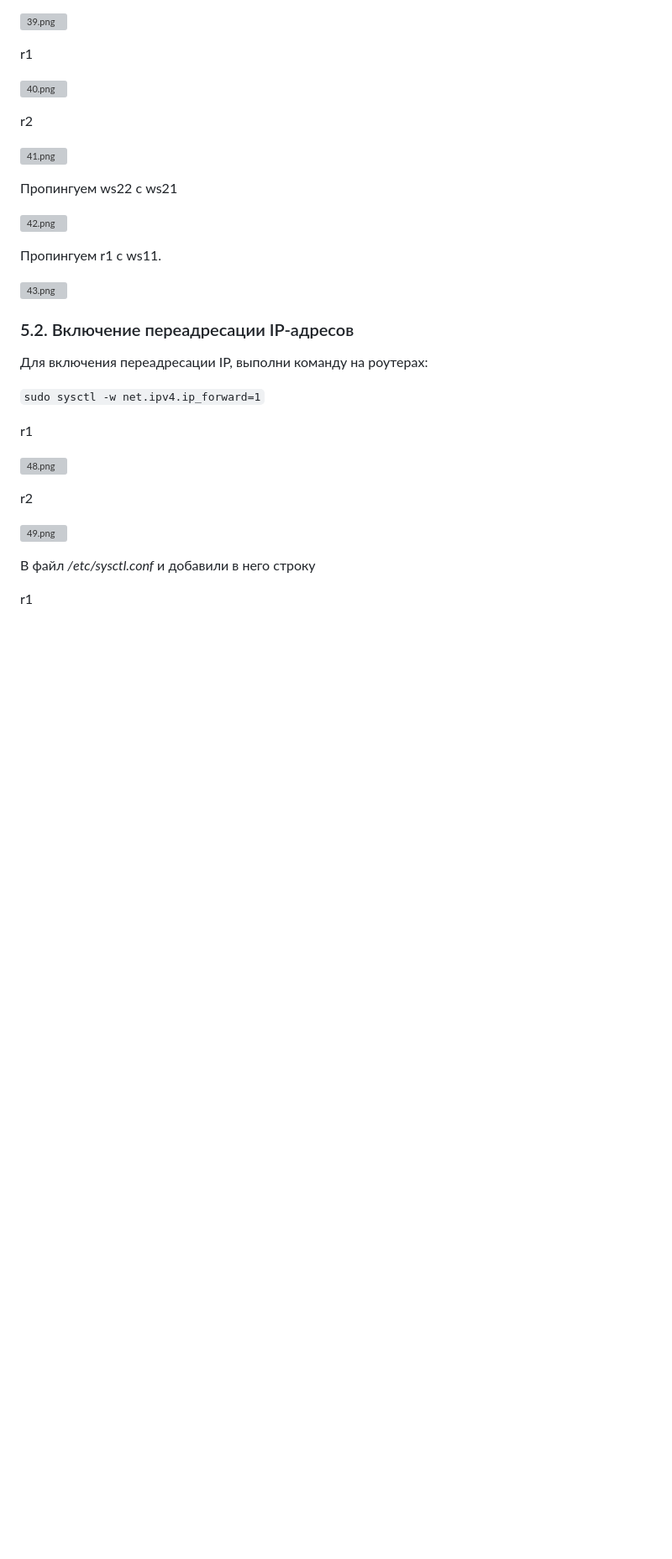
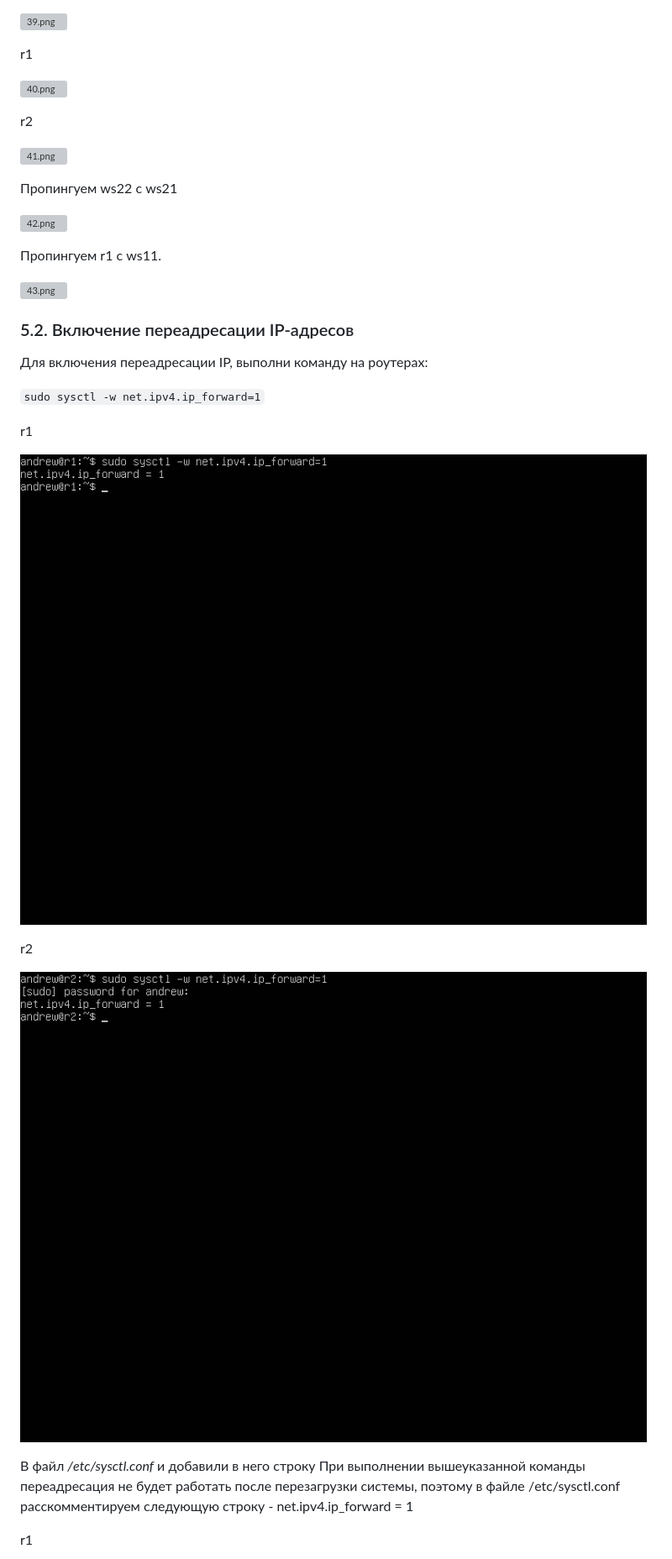
Before and after one commit to andreileashenco/vps, a Markdown page: Linux/Linux 02.md, the part around the change printed below. Shown: that part at 84% size. GitHub-like rendering; pictures changed too: Linux/img/44.png (added), Linux/img/45.png (added); blank space fills up the shorter version; grey boxes are pictures that could not be loaded.

```diff
--- a/Linux/Linux 02.md
+++ b/Linux/Linux 02.md
@@ -328,13 +328,14 @@ r2
 
 r1
 
-![48.png](Linux%2002/48.png)
+![44.png](img/44.png)
 
 r2
 
-![49.png](Linux%2002/49.png)
+![45.png](img/45.png)
 
 В файл  */etc/sysctl.conf* и добавили в него строку
+При выполнении вышеуказанной команды переадресация не будет работать после перезагрузки системы, поэтому в файле /etc/sysctl.conf  расскомментируем следующую строку - net.ipv4.ip_forward = 1
 
 r1
 
```
Also changed, not shown: other parts of Linux/Linux 02.md (+2 -2 lines), Linux/img/46.png (added), Linux/img/47.png (added).
